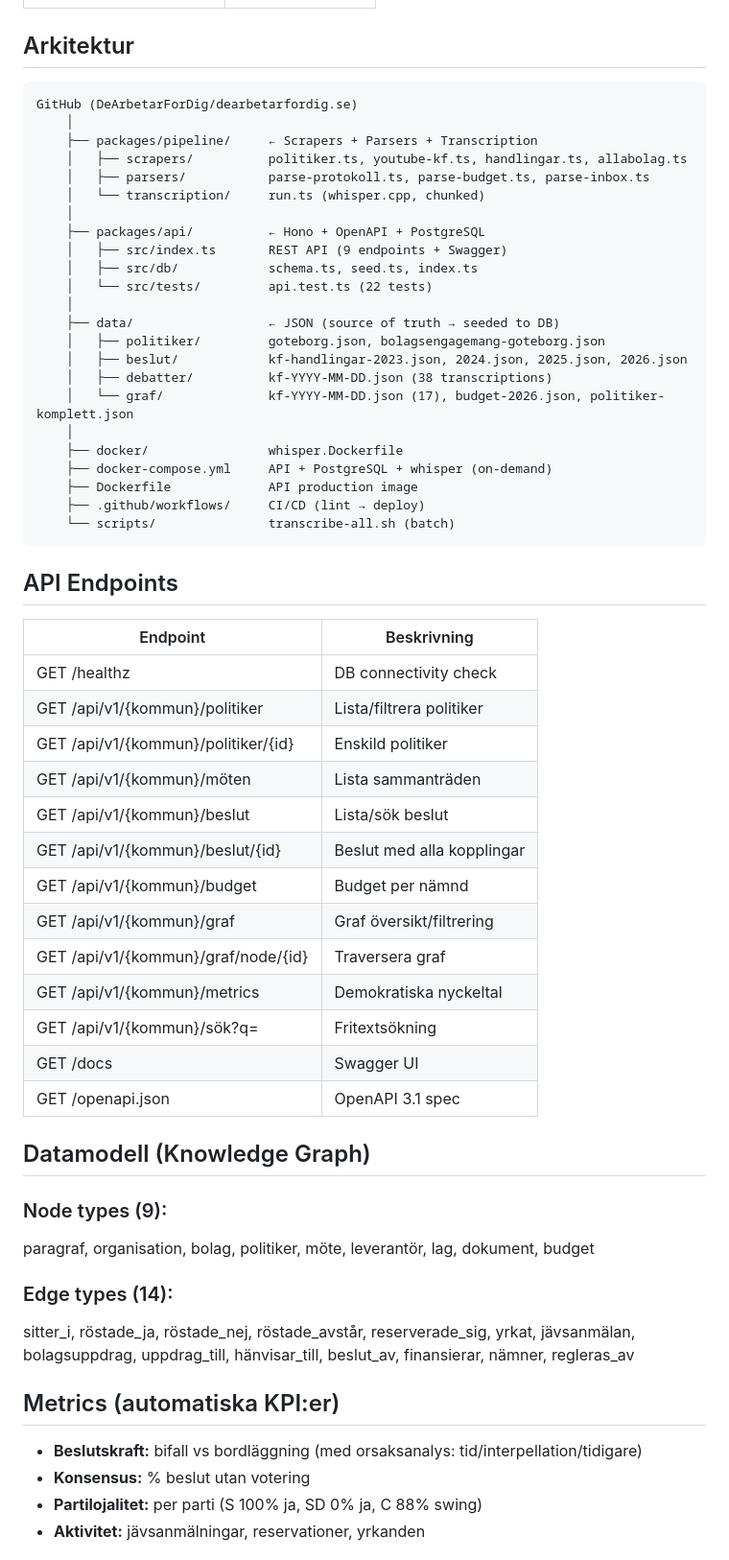
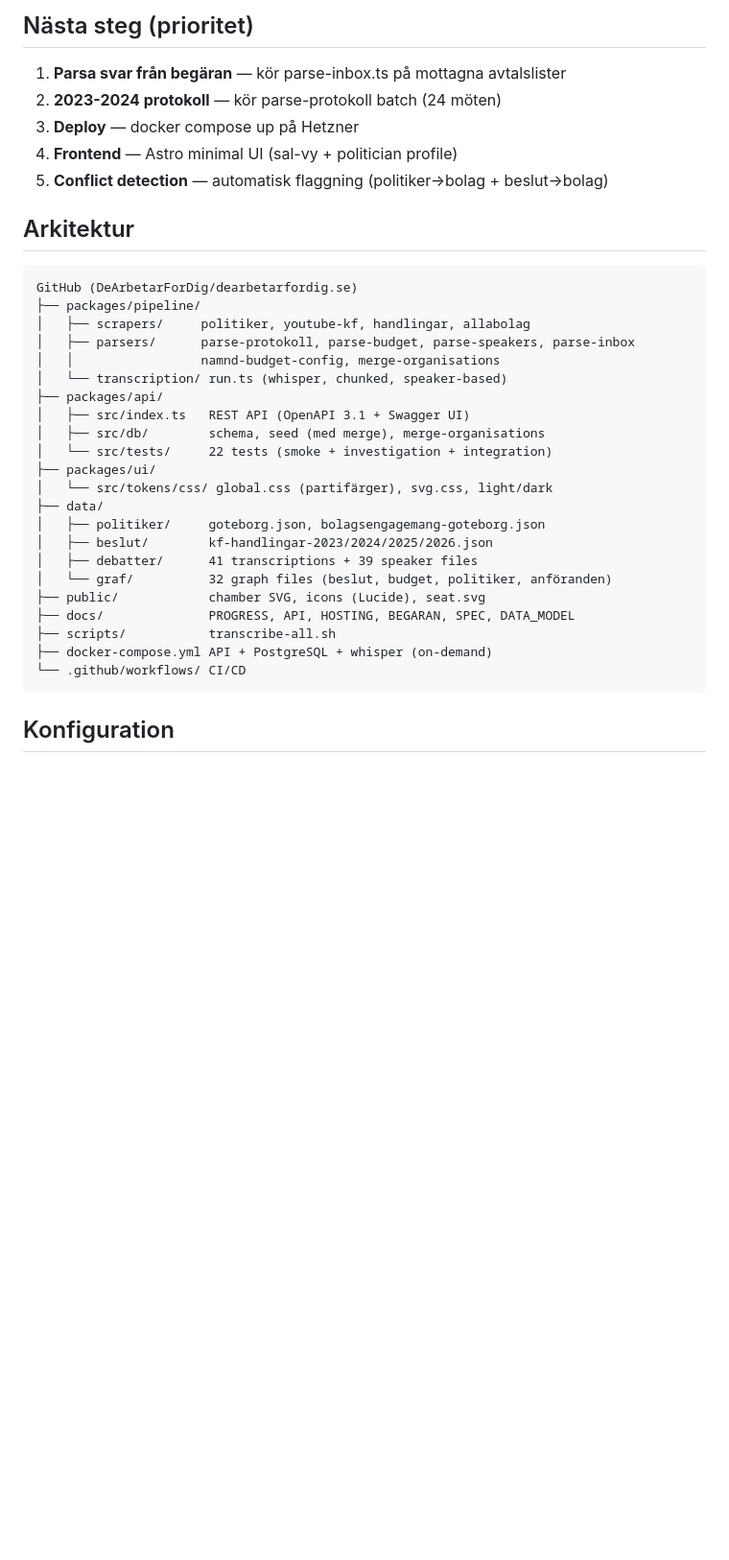
Before and after one commit to DeArbetarForDig/dearbetarfordig.se, a Markdown page: docs/PROGRESS.md, the part around one of its changes. Shown at 96% size. Drawn GitHub-style; blank space fills up the shorter version.

````diff
--- a/docs/PROGRESS.md
+++ b/docs/PROGRESS.md
@@ -24,62 +57,37 @@
+## Nästa steg (prioritet)
+
+1. **Parsa svar från begäran** — kör parse-inbox.ts på mottagna avtalslister
+2. **2023-2024 protokoll** — kör parse-protokoll batch (24 möten)
+3. **Deploy** — docker compose up på Hetzner
+4. **Frontend** — Astro minimal UI (sal-vy + politician profile)
+5. **Conflict detection** — automatisk flaggning (politiker→bolag + beslut→bolag)
 
 ## Arkitektur
 
 ```
 GitHub (DeArbetarForDig/dearbetarfordig.se)
-    │
-    ├── packages/pipeline/     ← Scrapers + Parsers + Transcription
-    │   ├── scrapers/          politiker.ts, youtube-kf.ts, handlingar.ts, allabolag.ts
-    │   ├── parsers/           parse-protokoll.ts, parse-budget.ts, parse-inbox.ts
-    │   └── transcription/     run.ts (whisper.cpp, chunked)
-    │
-    ├── packages/api/          ← Hono + OpenAPI + PostgreSQL
-    │   ├── src/index.ts       REST API (9 endpoints + Swagger)
-    │   ├── src/db/            schema.ts, seed.ts, index.ts
-    │   └── src/tests/         api.test.ts (22 tests)
-    │
-    ├── data/                  ← JSON (source of truth → seeded to DB)
-    │   ├── politiker/         goteborg.json, bolagsengagemang-goteborg.json
-    │   ├── beslut/            kf-handlingar-2023.json, 2024.json, 2025.json, 2026.json
-    │   ├── debatter/          kf-YYYY-MM-DD.json (38 transcriptions)
-    │   └── graf/              kf-YYYY-MM-DD.json (17), budget-2026.json, politiker-komplett.json
-    │
-    ├── docker/                whisper.Dockerfile
-    ├── docker-compose.yml     API + PostgreSQL + whisper (on-demand)
-    ├── Dockerfile             API production image
-    ├── .github/workflows/     CI/CD (lint → deploy)
-    └── scripts/               transcribe-all.sh (batch)
+├── packages/pipeline/
+│   ├── scrapers/     politiker, youtube-kf, handlingar, allabolag
+│   ├── parsers/      parse-protokoll, parse-budget, parse-speakers, parse-inbox
+│   │                 namnd-budget-config, merge-organisations
+│   └── transcription/ run.ts (whisper, chunked, speaker-based)
+├── packages/api/
+│   ├── src/index.ts   REST API (OpenAPI 3.1 + Swagger UI)
+│   ├── src/db/        schema, seed (med merge), merge-organisations
+│   └── src/tests/     22 tests (smoke + investigation + integration)
+├── packages/ui/
+│   └── src/tokens/css/ global.css (partifärger), svg.css, light/dark
+├── data/
+│   ├── politiker/     goteborg.json, bolagsengagemang-goteborg.json
+│   ├── beslut/        kf-handlingar-2023/2024/2025/2026.json
+│   ├── debatter/      41 transcriptions + 39 speaker files
+│   └── graf/          32 graph files (beslut, budget, politiker, anföranden)
+├── public/            chamber SVG, icons (Lucide), seat.svg
+├── docs/              PROGRESS, API, HOSTING, BEGARAN, SPEC, DATA_MODEL
+├── scripts/           transcribe-all.sh
+├── docker-compose.yml API + PostgreSQL + whisper (on-demand)
+└── .github/workflows/ CI/CD
 ```
 
-## API Endpoints
+## Konfiguration
 
-| Endpoint | Beskrivning |
-|----------|-------------|
-| GET /healthz | DB connectivity check |
-| GET /api/v1/{kommun}/politiker | Lista/filtrera politiker |
-| GET /api/v1/{kommun}/politiker/{id} | Enskild politiker |
-| GET /api/v1/{kommun}/möten | Lista sammanträden |
-| GET /api/v1/{kommun}/beslut | Lista/sök beslut |
-| GET /api/v1/{kommun}/beslut/{id} | Beslut med alla kopplingar |
-| GET /api/v1/{kommun}/budget | Budget per nämnd |
-| GET /api/v1/{kommun}/graf | Graf översikt/filtrering |
-| GET /api/v1/{kommun}/graf/node/{id} | Traversera graf |
-| GET /api/v1/{kommun}/metrics | Demokratiska nyckeltal |
-| GET /api/v1/{kommun}/sök?q= | Fritextsökning |
-| GET /docs | Swagger UI |
-| GET /openapi.json | OpenAPI 3.1 spec |
-
-## Datamodell (Knowledge Graph)
-
-### Node types (9):
-paragraf, organisation, bolag, politiker, möte, leverantör, lag, dokument, budget
-
-### Edge types (14):
-sitter_i, röstade_ja, röstade_nej, röstade_avstår, reserverade_sig, yrkat, jävsanmälan, bolagsuppdrag, uppdrag_till, hänvisar_till, beslut_av, finansierar, nämner, regleras_av
-
-## Metrics (automatiska KPI:er)
-
-- **Beslutskraft:** bifall vs bordläggning (med orsaksanalys: tid/interpellation/tidigare)
-- **Konsensus:** % beslut utan votering
-- **Partilojalitet:** per parti (S 100% ja, SD 0% ja, C 88% swing)
-- **Aktivitet:** jävsanmälningar, reservationer, yrkanden
-
````
Also changed, not shown: other parts of docs/PROGRESS.md (+62 -55 lines).
